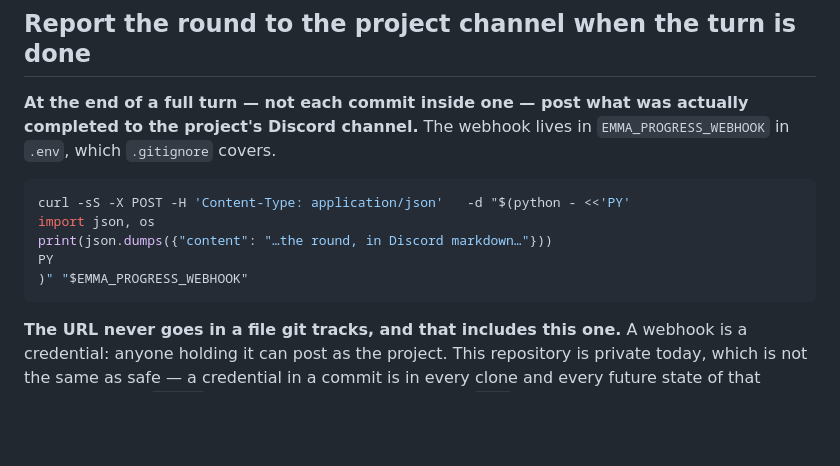
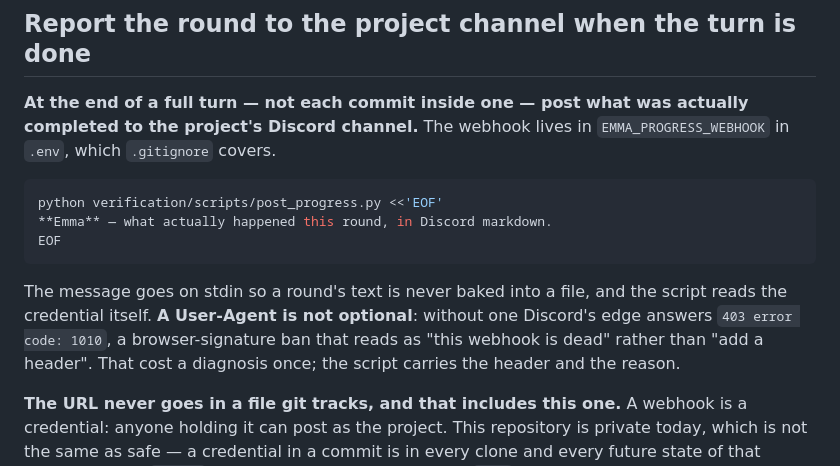
Before and after one commit to 01000001-01001110/emma-harness, a Markdown page: CLAUDE.md, the part around the change. GitHub-like rendering; blank space fills up the shorter version.

Commit message:
Post the finished round to the project channel
`verification/scripts/post_progress.py` takes the message on stdin and reads the
webhook from `EMMA_PROGRESS_WEBHOOK` in `.env`. The round's text is never baked
into a file and the URL is never printed — a credential echoed into a terminal is
a credential in somebody's scrollback and in this session's transcript.

Nothing webhook-shaped is tracked by git, checked with `git grep` rather than
assumed. The repository is private, which is not the same as safe: a credential
in a commit is in every clone and every future state of that repository, and
`git rm` does not take it out of history.

**A User-Agent is not optional, and its absence looks nothing like its cause.**
Without one, Discord's edge answers `403 error code: 1010` — a browser-signature
ban — which reads as "this webhook is dead" rather than "add a header". A GET
with the header came back naming the webhook, which is what separated the two.
Both the header and that reasoning are in the script.

The rule in `CLAUDE.md` says to report the outcome rather than the attempt: a
round that fixed two things and left a third broken says so. This report is
addressed to somebody who was not watching, which makes an overstatement harder
to catch and therefore worse than it would be here.

````diff
--- a/CLAUDE.md
+++ b/CLAUDE.md
@@ -107,12 +107,16 @@ actually completed to the project's Discord channel.** The webhook lives in
 `EMMA_PROGRESS_WEBHOOK` in `.env`, which `.gitignore` covers.
 
 ```bash
-curl -sS -X POST -H 'Content-Type: application/json'   -d "$(python - <<'PY'
-import json, os
-print(json.dumps({"content": "…the round, in Discord markdown…"}))
-PY
-)" "$EMMA_PROGRESS_WEBHOOK"
+python verification/scripts/post_progress.py <<'EOF'
+**Emma** — what actually happened this round, in Discord markdown.
+EOF
 ```
+
+The message goes on stdin so a round's text is never baked into a file, and the
+script reads the credential itself. **A User-Agent is not optional**: without one
+Discord's edge answers `403 error code: 1010`, a browser-signature ban that reads
+as "this webhook is dead" rather than "add a header". That cost a diagnosis
+once; the script carries the header and the reason.
 
 **The URL never goes in a file git tracks, and that includes this one.** A
 webhook is a credential: anyone holding it can post as the project. This
````
